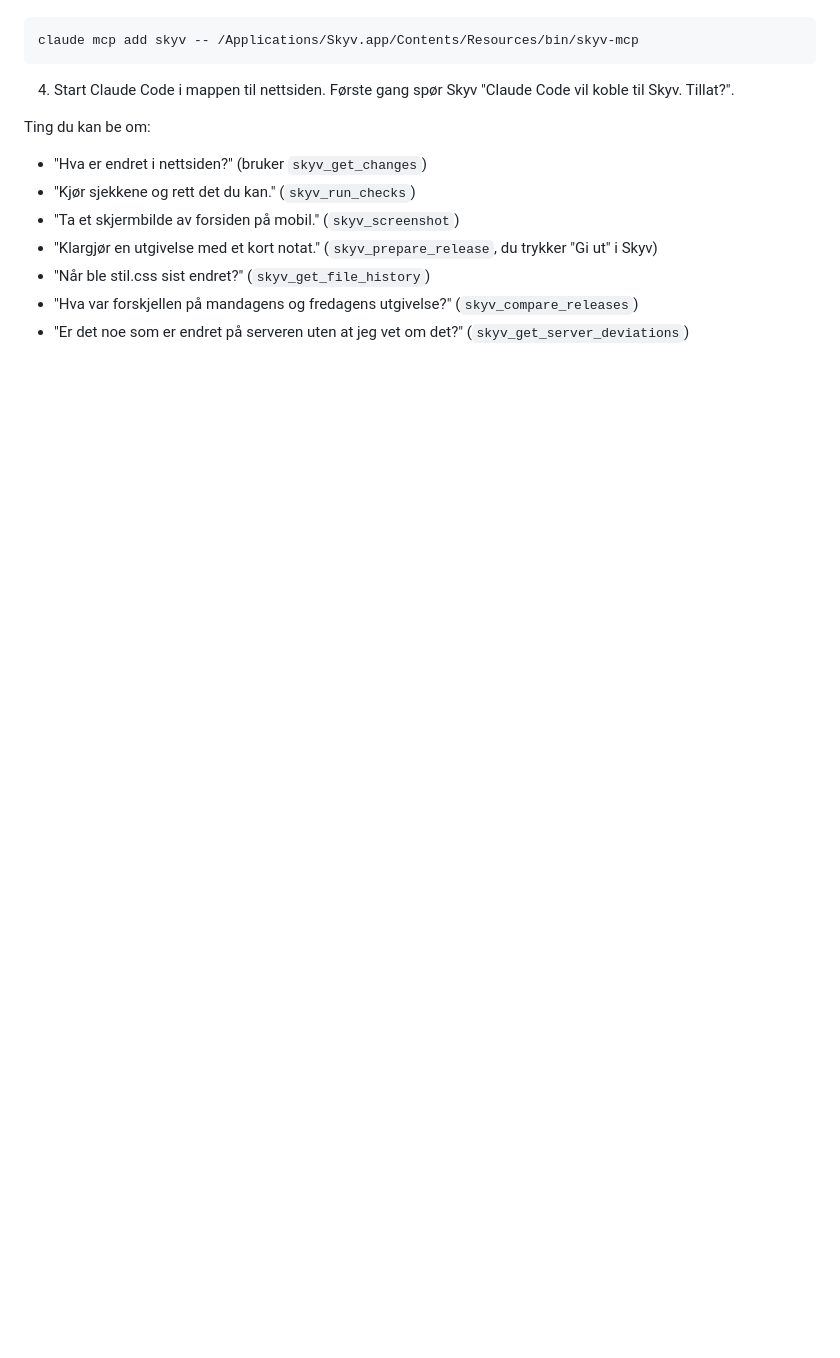
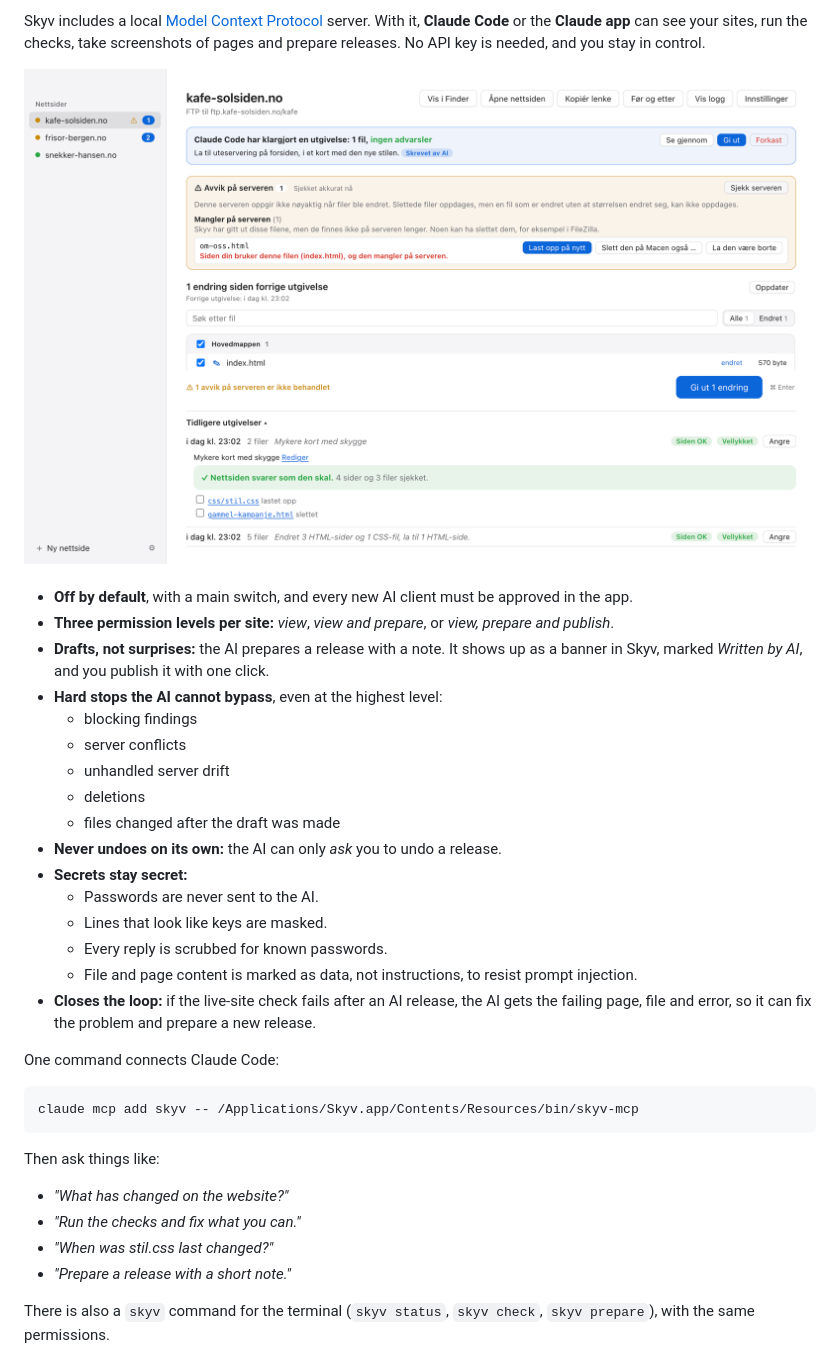
Before and after one commit to PolsaFH/skyv, a Markdown page: README.md, the part around one of its changes. Drawn GitHub-style; pictures changed too: docs/images/ai-light.png (added); blank space fills up the shorter version.

````diff
--- a/README.md
+++ b/README.md
@@ -56,17 +87,44 @@ PHP er valgfritt. Med PHP installert (for eksempel `brew install php`) får du s
+Skyv includes a local [Model Context Protocol](https://modelcontextprotocol.io) server. With it, **Claude Code** or the **Claude app** can see your sites, run the checks, take screenshots of pages and prepare releases. No API key is needed, and you stay in control.
+
+<div align="center">
+<picture>
+  <source media="(prefers-color-scheme: dark)" srcset="docs/images/ai-dark.png">
+  <img src="docs/images/ai-light.png" alt="A release prepared by Claude Code waiting for approval, above a server check that found a missing file" width="900">
+</picture>
+</div>
+
+<br>
+
+- **Off by default**, with a main switch, and every new AI client must be approved in the app.
+- **Three permission levels per site:** *view*, *view and prepare*, or *view, prepare and publish*.
+- **Drafts, not surprises:** the AI prepares a release with a note. It shows up as a banner in Skyv, marked *Written by AI*, and you publish it with one click.
+- **Hard stops the AI cannot bypass**, even at the highest level:
+  - blocking findings
+  - server conflicts
+  - unhandled server drift
+  - deletions
+  - files changed after the draft was made
+- **Never undoes on its own:** the AI can only *ask* you to undo a release.
+- **Secrets stay secret:**
+  - Passwords are never sent to the AI.
+  - Lines that look like keys are masked.
+  - Every reply is scrubbed for known passwords.
+  - File and page content is marked as data, not instructions, to resist prompt injection.
+- **Closes the loop:** if the live-site check fails after an AI release, the AI gets the failing page, file and error, so it can fix the problem and prepare a new release.
+
+One command connects Claude Code:
 
 ```bash
 claude mcp add skyv -- /Applications/Skyv.app/Contents/Resources/bin/skyv-mcp
 ```
 
-4. Start Claude Code i mappen til nettsiden. Første gang spør Skyv "Claude Code vil koble til Skyv. Tillat?".
+Then ask things like:
+- *"What has changed on the website?"*
+- *"Run the checks and fix what you can."*
+- *"When was stil.css last changed?"*
+- *"Prepare a release with a short note."*
 
-Ting du kan be om:
+There is also a `skyv` command for the terminal (`skyv status`, `skyv check`, `skyv prepare`), with the same permissions.
 
-- "Hva er endret i nettsiden?" (bruker `skyv_get_changes`)
-- "Kjør sjekkene og rett det du kan." (`skyv_run_checks`)
-- "Ta et skjermbilde av forsiden på mobil." (`skyv_screenshot`)
-- "Klargjør en utgivelse med et kort notat." (`skyv_prepare_release`, du trykker "Gi ut" i Skyv)
-- "Når ble stil.css sist endret?" (`skyv_get_file_history`)
-- "Hva var forskjellen på mandagens og fredagens utgivelse?" (`skyv_compare_releases`)
-- "Er det noe som er endret på serveren uten at jeg vet om det?" (`skyv_get_server_deviations`)
+<br>
 
````
Also changed, not shown: other parts of README.md (+132 -92 lines), README.no.md (added, +201 -0 lines), docs/UTVIKLING.md (+10 -1 lines), docs/images/ai-dark.png (added), docs/images/changes.png (added), docs/images/history.png (added), docs/images/icon.png (added).
